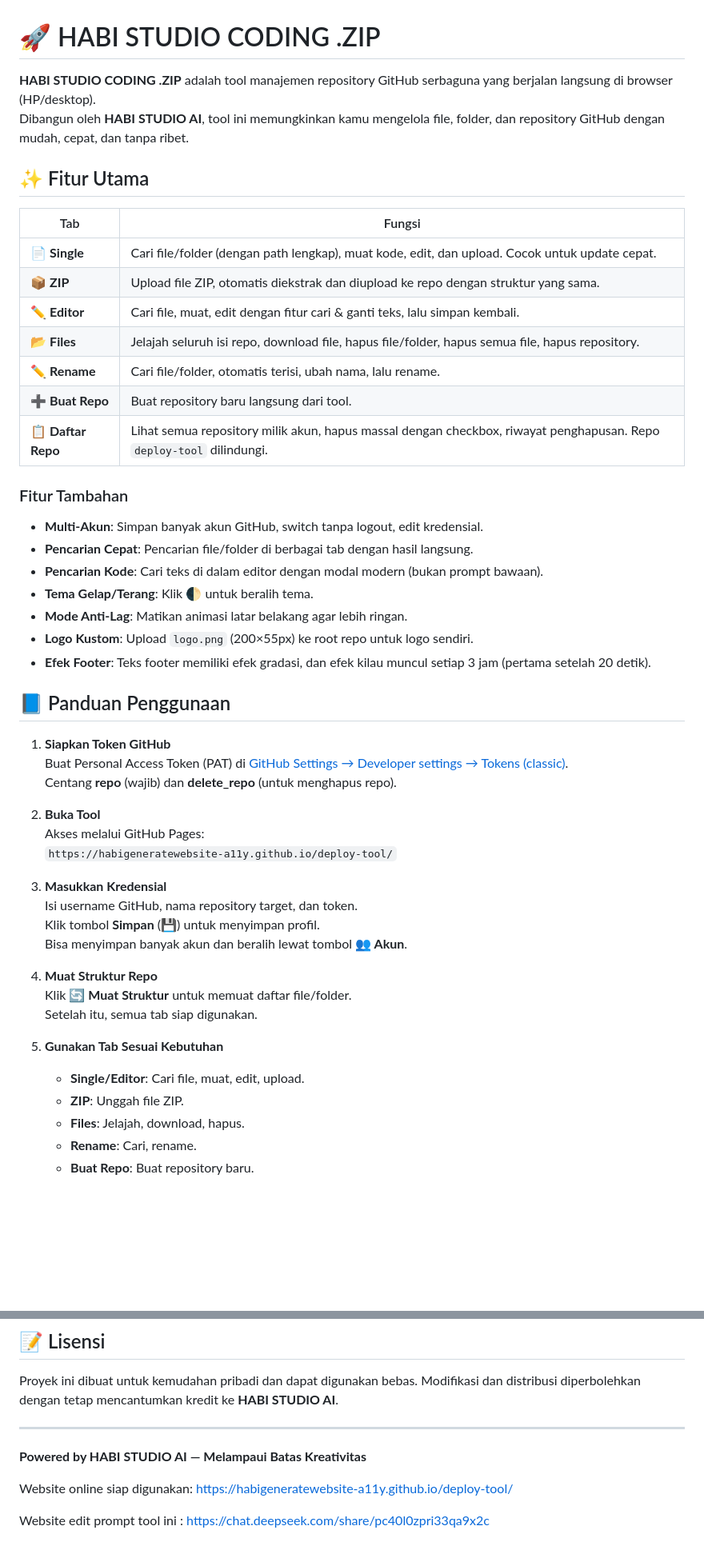
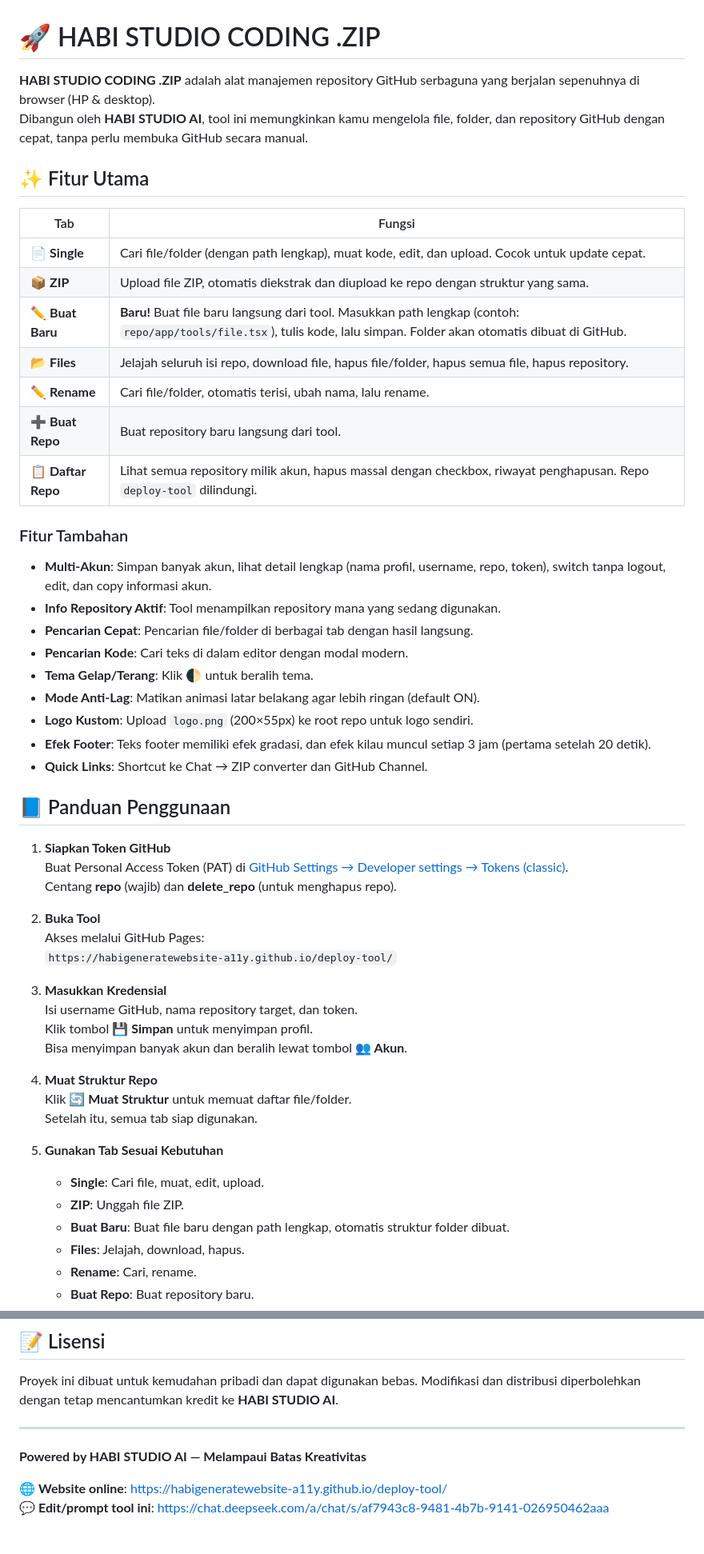
Before and after one commit to habigeneratewebsite-a11y/deploy-tool, a Markdown page: README.md, 2 parts joined by grey strips. Shown at 80% size. Rendered like a GitHub page; blank space fills up the shorter version.

```diff
--- a/README.md
+++ b/README.md
@@ -1,7 +1,7 @@
 # 🚀 HABI STUDIO CODING .ZIP
 
-**HABI STUDIO CODING .ZIP** adalah tool manajemen repository GitHub serbaguna yang berjalan langsung di browser (HP/desktop).
-Dibangun oleh **HABI STUDIO AI**, tool ini memungkinkan kamu mengelola file, folder, dan repository GitHub dengan mudah, cepat, dan tanpa ribet.
+**HABI STUDIO CODING .ZIP** adalah alat manajemen repository GitHub serbaguna yang berjalan sepenuhnya di browser (HP & desktop).
+Dibangun oleh **HABI STUDIO AI**, tool ini memungkinkan kamu mengelola file, folder, dan repository GitHub dengan cepat, tanpa perlu membuka GitHub secara manual.
 
 ## ✨ Fitur Utama
 
@@ -9,20 +9,22 @@ Dibangun oleh **HABI STUDIO AI**, tool ini memungkinkan kamu mengelola file, fol
 |-----|--------|
 | 📄 **Single** | Cari file/folder (dengan path lengkap), muat kode, edit, dan upload. Cocok untuk update cepat. |
 | 📦 **ZIP** | Upload file ZIP, otomatis diekstrak dan diupload ke repo dengan struktur yang sama. |
-| ✏️ **Editor** | Cari file, muat, edit dengan fitur cari & ganti teks, lalu simpan kembali. |
+| ✏️ **Buat Baru** | **Baru!** Buat file baru langsung dari tool. Masukkan path lengkap (contoh: `repo/app/tools/file.tsx`), tulis kode, lalu simpan. Folder akan otomatis dibuat di GitHub. |
 | 📂 **Files** | Jelajah seluruh isi repo, download file, hapus file/folder, hapus semua file, hapus repository. |
 | ✏️ **Rename** | Cari file/folder, otomatis terisi, ubah nama, lalu rename. |
 | ➕ **Buat Repo** | Buat repository baru langsung dari tool. |
 | 📋 **Daftar Repo** | Lihat semua repository milik akun, hapus massal dengan checkbox, riwayat penghapusan. Repo `deploy-tool` dilindungi. |
 
 ### Fitur Tambahan
-- **Multi‑Akun**: Simpan banyak akun GitHub, switch tanpa logout, edit kredensial.
+- **Multi‑Akun**: Simpan banyak akun, lihat detail lengkap (nama profil, username, repo, token), switch tanpa logout, edit, dan copy informasi akun.
+- **Info Repository Aktif**: Tool menampilkan repository mana yang sedang digunakan.
 - **Pencarian Cepat**: Pencarian file/folder di berbagai tab dengan hasil langsung.
-- **Pencarian Kode**: Cari teks di dalam editor dengan modal modern (bukan prompt bawaan).
+- **Pencarian Kode**: Cari teks di dalam editor dengan modal modern.
 - **Tema Gelap/Terang**: Klik 🌓 untuk beralih tema.
-- **Mode Anti‑Lag**: Matikan animasi latar belakang agar lebih ringan.
+- **Mode Anti‑Lag**: Matikan animasi latar belakang agar lebih ringan (default ON).
 - **Logo Kustom**: Upload `logo.png` (200×55px) ke root repo untuk logo sendiri.
 - **Efek Footer**: Teks footer memiliki efek gradasi, dan efek kilau muncul setiap 3 jam (pertama setelah 20 detik).
+- **Quick Links**: Shortcut ke Chat → ZIP converter dan GitHub Channel.
 
 ## 📘 Panduan Penggunaan
 
@@ -36,7 +38,7 @@ Dibangun oleh **HABI STUDIO AI**, tool ini memungkinkan kamu mengelola file, fol
 
 3. **Masukkan Kredensial**
    Isi username GitHub, nama repository target, dan token.
-   Klik tombol **Simpan** (💾) untuk menyimpan profil.
+   Klik tombol **💾 Simpan** untuk menyimpan profil.
    Bisa menyimpan banyak akun dan beralih lewat tombol **👥 Akun**.
 
 4. **Muat Struktur Repo**
@@ -44,8 +46,9 @@ Dibangun oleh **HABI STUDIO AI**, tool ini memungkinkan kamu mengelola file, fol
    Setelah itu, semua tab siap digunakan.
 
 5. **Gunakan Tab Sesuai Kebutuhan**
-   - **Single/Editor**: Cari file, muat, edit, upload.
+   - **Single**: Cari file, muat, edit, upload.
    - **ZIP**: Unggah file ZIP.
+   - **Buat Baru**: Buat file baru dengan path lengkap, otomatis struktur folder dibuat.
    - **Files**: Jelajah, download, hapus.
    - **Rename**: Cari, rename.
    - **Buat Repo**: Buat repository baru.
@@ -87,6 +90,5 @@ Proyek ini dibuat untuk kemudahan pribadi dan dapat digunakan bebas. Modifikasi
 
 **Powered by HABI STUDIO AI — Melampaui Batas Kreativitas**
 
-Website online siap digunakan: https://habigeneratewebsite-a11y.github.io/deploy-tool/
-
-Website edit prompt tool ini : https://chat.deepseek.com/share/pc40l0zpri33qa9x2c
+🌐 **Website online**: [https://habigeneratewebsite-a11y.github.io/deploy-tool/](https://habigeneratewebsite-a11y.github.io/deploy-tool/)
+💬 **Edit/prompt tool ini**: [https://chat.deepseek.com/a/chat/s/af7943c8-9481-4b7b-9141-026950462aaa](https://chat.deepseek.com/a/chat/s/af7943c8-9481-4b7b-9141-026950462aaa)
```
Also changed, not shown: other parts of README.md (+1 -1 lines).
